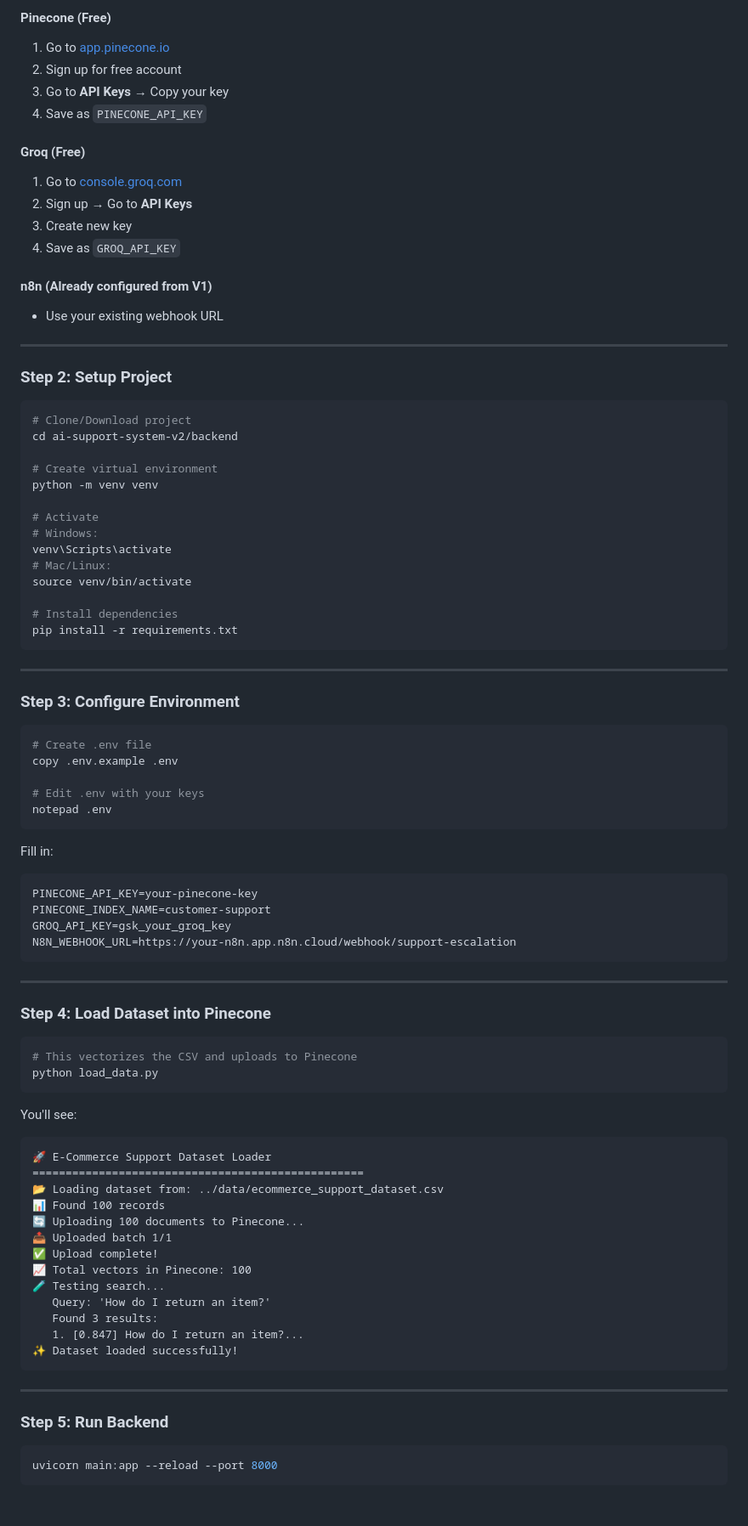
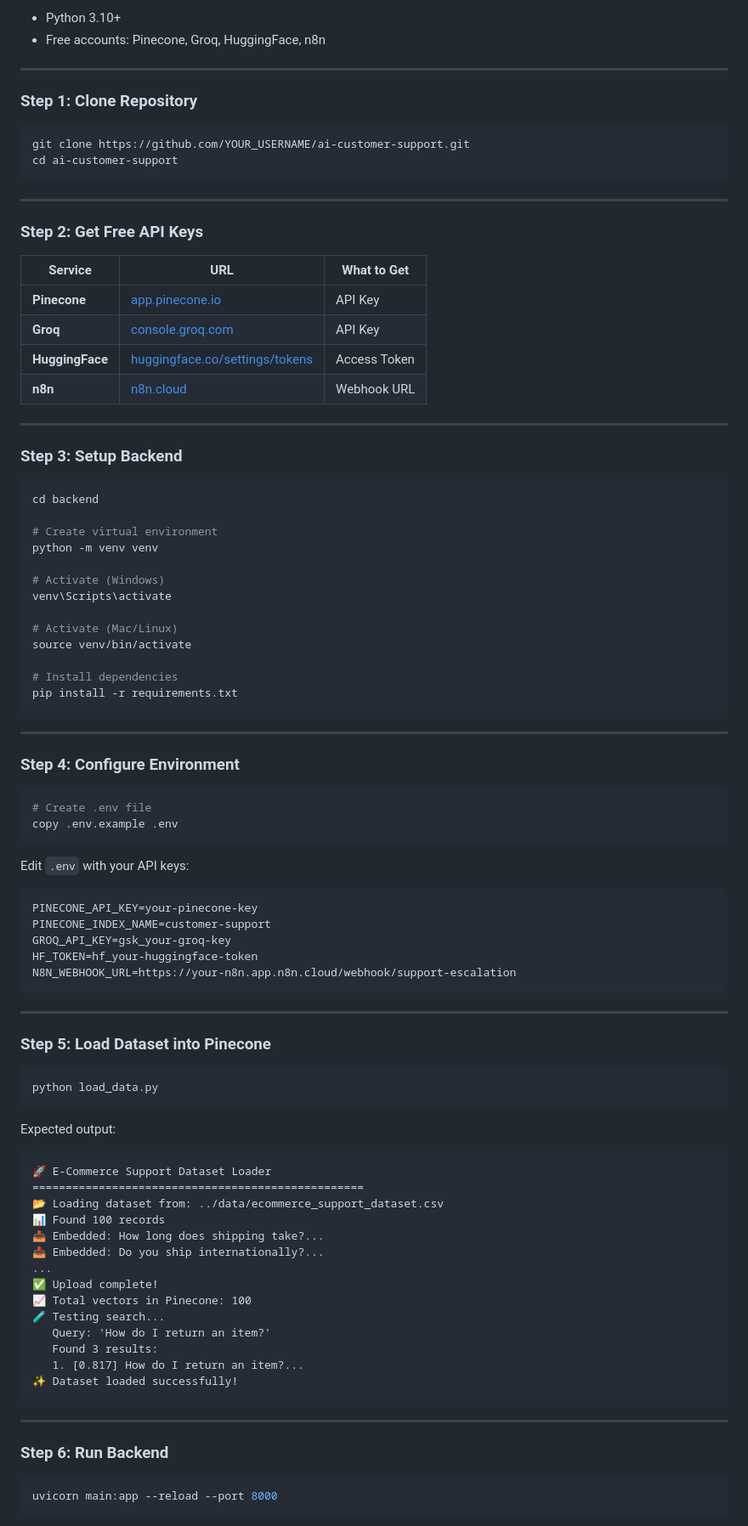
Before and after one commit to EmonKarmaker/ai-support-system, a Markdown page: README.md, the part around one of its changes. Shown at 85% size. Rendered like a GitHub page.

````diff
--- a/README.md
+++ b/README.md
@@ -86,34 +71,41 @@ The system includes a real e-commerce customer support dataset with 100 Q&A pair
 
-#### Pinecone (Free)
-1. Go to [app.pinecone.io](https://app.pinecone.io)
-2. Sign up for free account
-3. Go to **API Keys** → Copy your key
-4. Save as `PINECONE_API_KEY`
-
-#### Groq (Free)
-1. Go to [console.groq.com](https://console.groq.com)
-2. Sign up → Go to **API Keys**
-3. Create new key
-4. Save as `GROQ_API_KEY`
-
-#### n8n (Already configured from V1)
-- Use your existing webhook URL
+- Python 3.10+
+- Free accounts: Pinecone, Groq, HuggingFace, n8n
 
 ---
 
-### Step 2: Setup Project
+### Step 1: Clone Repository
 
 ```bash
-# Clone/Download project
-cd ai-support-system-v2/backend
+git clone https://github.com/YOUR_USERNAME/ai-customer-support.git
+cd ai-customer-support
+```
+
+---
+
+### Step 2: Get Free API Keys
+
+| Service | URL | What to Get |
+|---------|-----|-------------|
+| **Pinecone** | [app.pinecone.io](https://app.pinecone.io) | API Key |
+| **Groq** | [console.groq.com](https://console.groq.com) | API Key |
+| **HuggingFace** | [huggingface.co/settings/tokens](https://huggingface.co/settings/tokens) | Access Token |
+| **n8n** | [n8n.cloud](https://n8n.cloud) | Webhook URL |
+
+---
+
+### Step 3: Setup Backend
+
+```bash
+cd backend
 
 # Create virtual environment
 python -m venv venv
 
-# Activate
-# Windows:
+# Activate (Windows)
 venv\Scripts\activate
-# Mac/Linux:
+
+# Activate (Mac/Linux)
 source venv/bin/activate
 
 # Install dependencies
@@ -122,53 +114,52 @@ pip install -r requirements.txt
 
 ---
 
-### Step 3: Configure Environment
+### Step 4: Configure Environment
 
 ```bash
 # Create .env file
 copy .env.example .env
-
-# Edit .env with your keys
-notepad .env
 ```
 
-Fill in:
+Edit `.env` with your API keys:
+
 ```env
 PINECONE_API_KEY=your-pinecone-key
 PINECONE_INDEX_NAME=customer-support
-GROQ_API_KEY=gsk_your_groq_key
+GROQ_API_KEY=gsk_your-groq-key
+HF_TOKEN=hf_your-huggingface-token
 N8N_WEBHOOK_URL=https://your-n8n.app.n8n.cloud/webhook/support-escalation
 ```
 
 ---
 
-### Step 4: Load Dataset into Pinecone
+### Step 5: Load Dataset into Pinecone
 
 ```bash
-# This vectorizes the CSV and uploads to Pinecone
 python load_data.py
 ```
 
-You'll see:
+Expected output:
 ```
 🚀 E-Commerce Support Dataset Loader
 ==================================================
 📂 Loading dataset from: ../data/ecommerce_support_dataset.csv
 📊 Found 100 records
-🔄 Uploading 100 documents to Pinecone...
-📤 Uploaded batch 1/1
+📤 Embedded: How long does shipping take?...
+📤 Embedded: Do you ship internationally?...
+...
 ✅ Upload complete!
 📈 Total vectors in Pinecone: 100
 🧪 Testing search...
    Query: 'How do I return an item?'
    Found 3 results:
-   1. [0.847] How do I return an item?...
+   1. [0.817] How do I return an item?...
 ✨ Dataset loaded successfully!
 ```
 
 ---
 
-### Step 5: Run Backend
+### Step 6: Run Backend
 
 ```bash
 uvicorn main:app --reload --port 8000
````
Also changed, not shown: other parts of README.md (+385 -103 lines).
